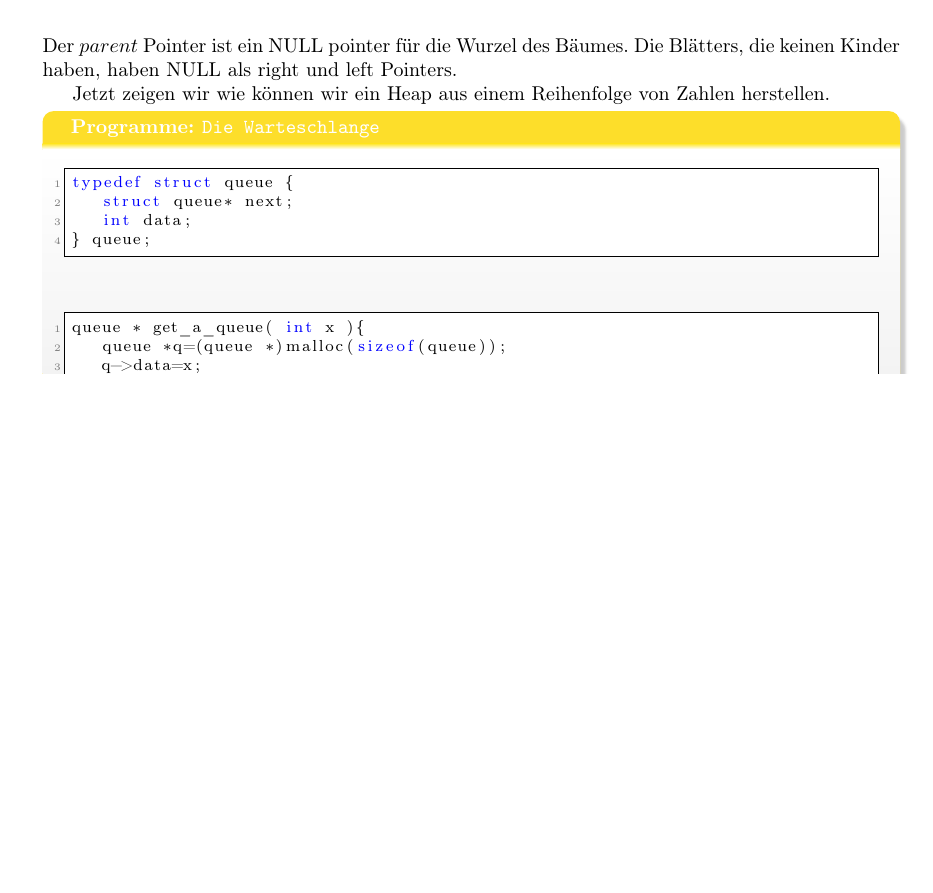
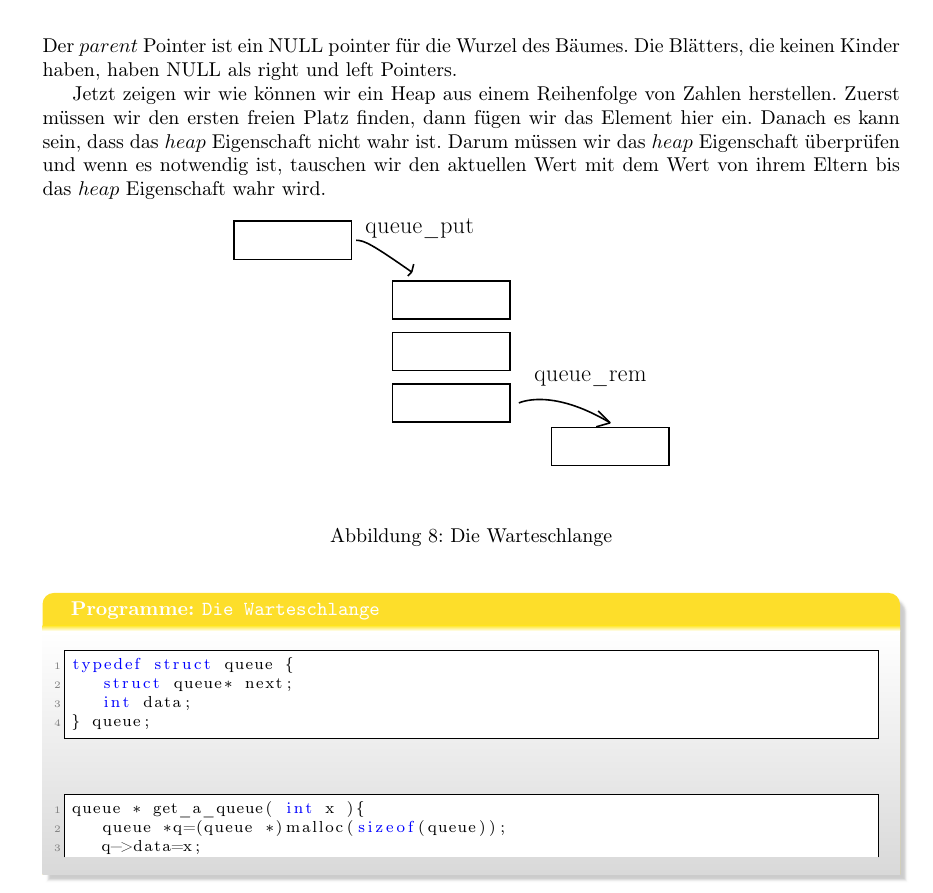
Before and after one commit to pittlerf/ckurs2017, a LaTeX document (programmierkurs_fpcu.tex, which reads endprojekt.tex): part of page 51 of 56, cut so that both start at the same text, the shorter picture padded with empty space. Compiled offline with LaTeX, dvips and Ghostscript.

Commit message:
heap_insert algorithmus added

```diff
--- a/endprojekt.tex
+++ b/endprojekt.tex
@@ -115,7 +115,56 @@ typedef struct heap {
 Der $parent$ Pointer ist ein NULL pointer für die Wurzel des Bäumes. Die Blätters, die keinen
 Kinder haben, haben NULL als right und left Pointers.
 
-Jetzt zeigen wir wie können wir ein Heap aus einem Reihenfolge von Zahlen herstellen.
+Jetzt zeigen wir wie können wir ein Heap aus einem Reihenfolge von Zahlen herstellen. Zuerst
+müssen wir den ersten freien Platz finden, dann fügen wir das Element hier ein. Danach es kann sein, dass
+das $heap$ Eigenschaft nicht wahr ist. Darum müssen wir das $heap$ Eigenschaft überprüfen und wenn
+es notwendig ist, tauschen wir den aktuellen Wert mit dem Wert von ihrem Eltern bis das
+$heap$ Eigenschaft wahr wird.
+\begin{figure}[!ht]
+\begin{center}
+% Generated with LaTeXDraw 2.0.8
+% Sun Mar 05 20:17:29 CET 2017
+% \usepackage[usenames,dvipsnames]{pstricks}
+% \usepackage{epsfig}
+% \usepackage{pst-grad} % For gradients
+% \usepackage{pst-plot} % For axes
+\scalebox{0.7} % Change this value to rescale the drawing.
+{
+\begin{pspicture}(0,-4)(12.0,3)
+\psframe[linewidth=0.04,dimen=outer](3,3)(0.0,2)
+\psframe[linewidth=0.04,dimen=outer](11.0,-2.2)(8,-3.2)
+\pscustom[linewidth=0.04]
+{
+\newpath
+\moveto(3.1,2.5)
+%\lineto(7.5,1.5)
+\curveto(3.3,2.5)(3.5,2.4)(4.5,1.7)
+}
+\rput(4.7, 2.8){\LARGE queue\_put}
+\psline[linewidth=0.04cm](4.55,1.9)(4.5,1.7)
+\psline[linewidth=0.04cm](4.4,1.6)(4.5,1.7)
+
+
+\pscustom[linewidth=0.04]
+{
+\newpath
+\moveto(7.2,-1.6)
+%\lineto(7.5,1.5)
+\curveto(7.2,-1.6)(8,-1.2)(9.5,-2.1)
+}
+\rput(9, -1.){\LARGE queue\_rem}
+\psline[linewidth=0.04cm](9.15,-2.2)(9.5,-2.1)
+\psline[linewidth=0.04cm](9.2,-1.8)(9.5,-2.1)
+
+
+\psframe[linewidth=0.04,dimen=outer](7,1.5)(4,0.5)
+\psframe[linewidth=0.04,dimen=outer](7,0.2)(4,-0.8)
+\psframe[linewidth=0.04,dimen=outer](7,-1.1)(4,-2.1)
+\end{pspicture}
+}
+\caption{Die Warteschlange\label{warteschlange}}
+\end{center}
+\end{figure}
 
 \begin{myexampleprogram}{ Programme: \texttt{Die Warteschlange}}
 \begin{lstlisting}
```
